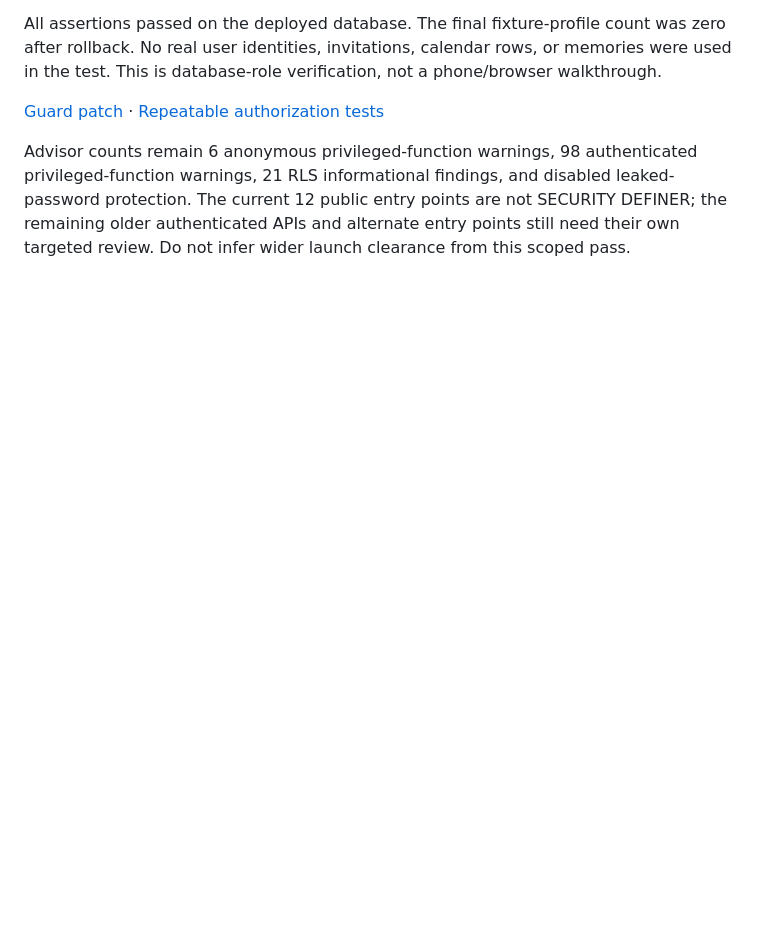
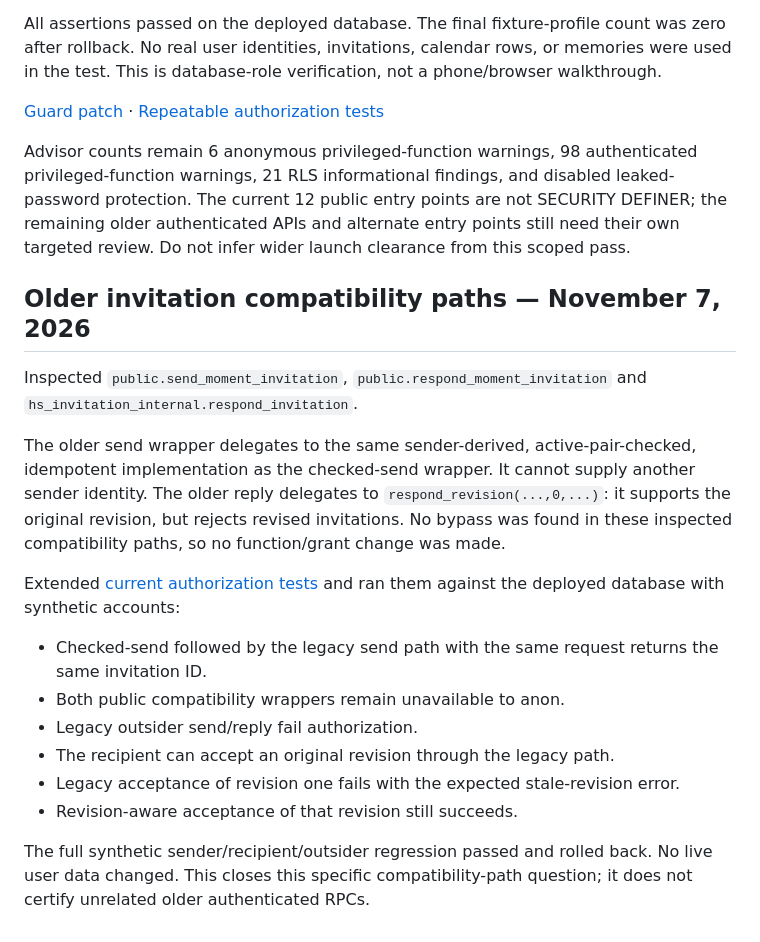
Before and after one commit to JohnRyberg2026/hero-stone-demo, a Markdown page: PILOT_ACCESS_REVIEW.md, the part around the change. GitHub-like rendering; blank space fills up the shorter version.

Commit message:
Record verified legacy invitation compatibility boundaries

```diff
--- a/PILOT_ACCESS_REVIEW.md
+++ b/PILOT_ACCESS_REVIEW.md
@@ -134,3 +134,19 @@ All assertions passed on the deployed database. The final fixture-profile count
 [Guard patch](database/expected-account-guards.sql) · [Repeatable authorization tests](database/test-current-date-quest-authorization.sql)
 
 Advisor counts remain 6 anonymous privileged-function warnings, 98 authenticated privileged-function warnings, 21 RLS informational findings, and disabled leaked-password protection. The current 12 public entry points are not SECURITY DEFINER; the remaining older authenticated APIs and alternate entry points still need their own targeted review. Do not infer wider launch clearance from this scoped pass.
+
+## Older invitation compatibility paths — November 7, 2026
+
+Inspected `public.send_moment_invitation`, `public.respond_moment_invitation` and `hs_invitation_internal.respond_invitation`.
+
+The older send wrapper delegates to the same sender-derived, active-pair-checked, idempotent implementation as the checked-send wrapper. It cannot supply another sender identity. The older reply delegates to `respond_revision(...,0,...)`: it supports the original revision, but rejects revised invitations. No bypass was found in these inspected compatibility paths, so no function/grant change was made.
+
+Extended [current authorization tests](database/test-current-date-quest-authorization.sql) and ran them against the deployed database with synthetic accounts:
+- Checked-send followed by the legacy send path with the same request returns the same invitation ID.
+- Both public compatibility wrappers remain unavailable to anon.
+- Legacy outsider send/reply fail authorization.
+- The recipient can accept an original revision through the legacy path.
+- Legacy acceptance of revision one fails with the expected stale-revision error.
+- Revision-aware acceptance of that revision still succeeds.
+
+The full synthetic sender/recipient/outsider regression passed and rolled back. No live user data changed. This closes this specific compatibility-path question; it does not certify unrelated older authenticated RPCs.
```
